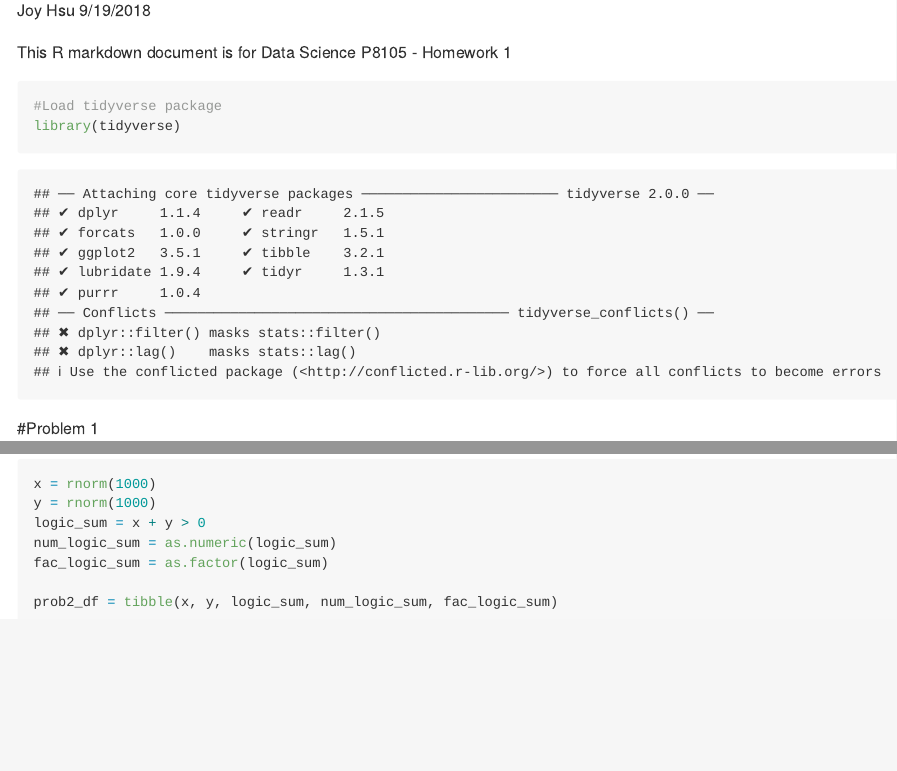
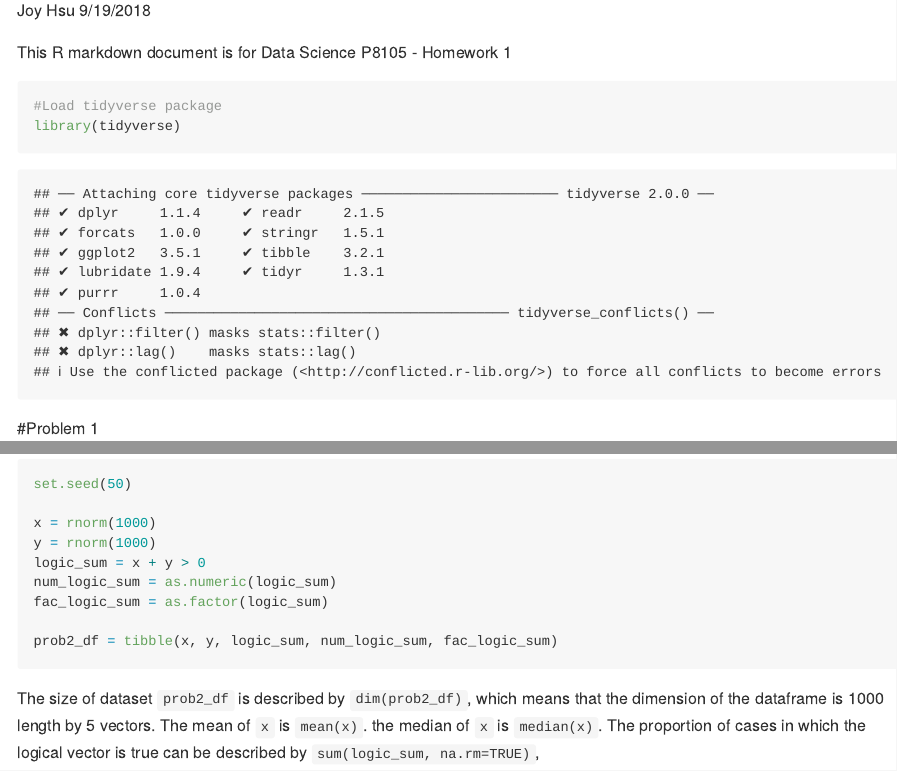
Before and after one commit to joykuzco/p8105_hw1_jh4054, an R Markdown document (p8105_HW1_jh4054.Rmd): the page in a window 1100 px wide, from 110 px down, and a second part further down, joined at a grey line. Rendered offline with R 4.5, knitr and Pandoc, with nearby package versions; long lines of code are wrapped.

Commit message:
Set seed for problem 2

````diff
--- a/p8105_HW1_jh4054.Rmd
+++ b/p8105_HW1_jh4054.Rmd
@@ -72,4 +72,6 @@ First, we will create a data frame `r prob2_df`
 ```{r}
+set.seed(50)
+
 x = rnorm(1000)
 y = rnorm(1000)
 logic_sum = x + y > 0
@@ -78,3 +80,8 @@ fac_logic_sum = as.factor(logic_sum)
 
 prob2_df = tibble(x, y, logic_sum, num_logic_sum, fac_logic_sum)
 ```
+
+The size of dataset `prob2_df` is described by `dim(prob2_df)`, which means that the dimension of the dataframe is 1000 length by 5 vectors.
+The mean of `x` is `mean(x)`.
+the median of `x` is `median(x)`.
+The proportion of cases in which the logical vector is true can be described by `sum(logic_sum, na.rm=TRUE)`,
````
Also changed, not shown: p8105_HW1_jh4054.md, p8105_HW1_jh4054.Rmd (2 more changed lines).
